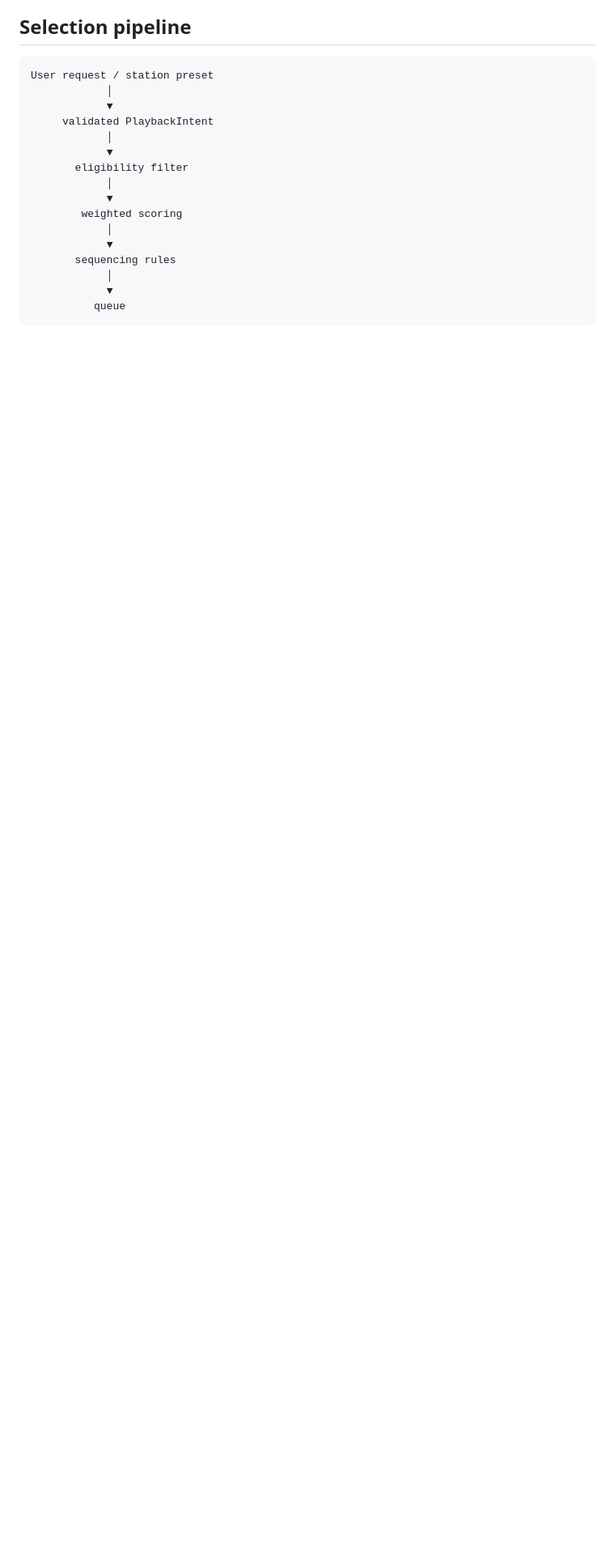
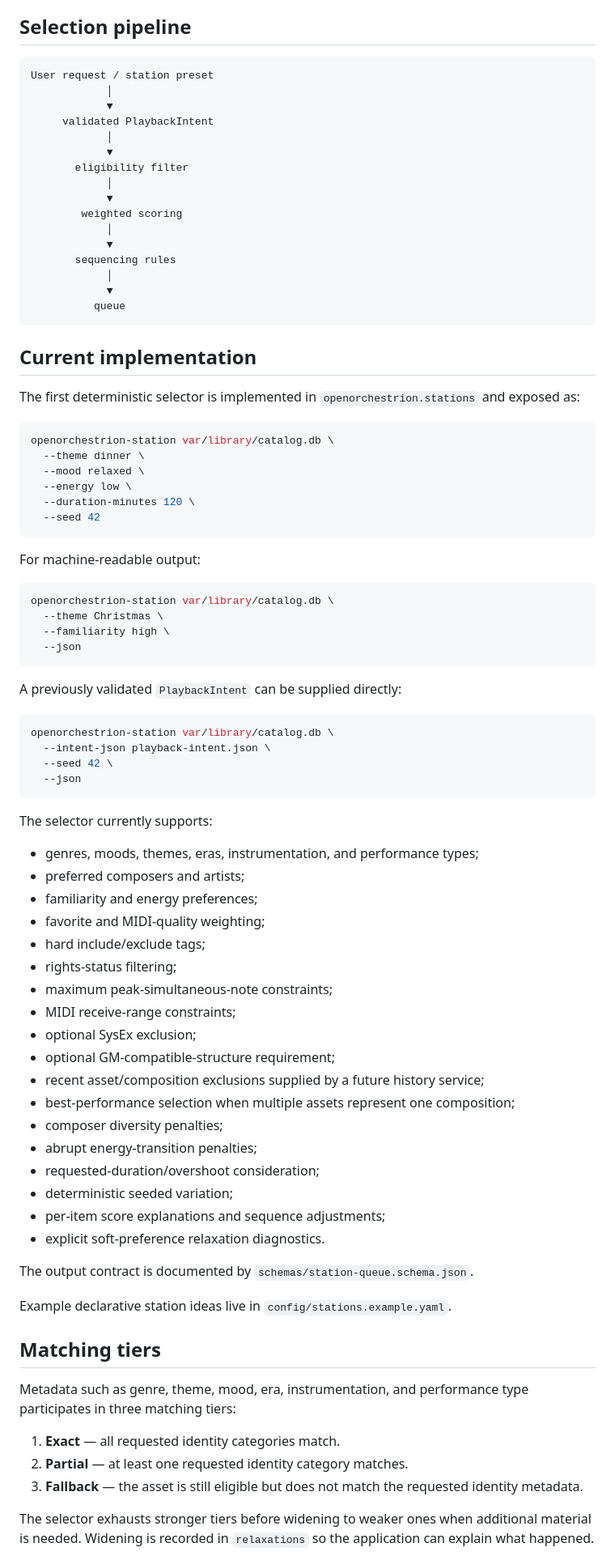
Before and after one commit to kurthamm/openorchestrion, a Markdown page: docs/stations-and-selection.md, the part around one of its changes. Shown at 81% size. Drawn GitHub-style; blank space fills up the shorter version.

Commit message:
Document Smart Station implementation

````diff
--- a/docs/stations-and-selection.md
+++ b/docs/stations-and-selection.md
@@ -27,3 +27,69 @@ User request / station preset
           queue
 ```
 
+## Current implementation
+
+The first deterministic selector is implemented in `openorchestrion.stations` and exposed as:
+
+```bash
+openorchestrion-station var/library/catalog.db \
+  --theme dinner \
+  --mood relaxed \
+  --energy low \
+  --duration-minutes 120 \
+  --seed 42
+```
+
+For machine-readable output:
+
+```bash
+openorchestrion-station var/library/catalog.db \
+  --theme Christmas \
+  --familiarity high \
+  --json
+```
+
+A previously validated `PlaybackIntent` can be supplied directly:
+
+```bash
+openorchestrion-station var/library/catalog.db \
+  --intent-json playback-intent.json \
+  --seed 42 \
+  --json
+```
+
+The selector currently supports:
+
+- genres, moods, themes, eras, instrumentation, and performance types;
+- preferred composers and artists;
+- familiarity and energy preferences;
+- favorite and MIDI-quality weighting;
+- hard include/exclude tags;
+- rights-status filtering;
+- maximum peak-simultaneous-note constraints;
+- MIDI receive-range constraints;
+- optional SysEx exclusion;
+- optional GM-compatible-structure requirement;
+- recent asset/composition exclusions supplied by a future history service;
+- best-performance selection when multiple assets represent one composition;
+- composer diversity penalties;
+- abrupt energy-transition penalties;
+- requested-duration/overshoot consideration;
+- deterministic seeded variation;
+- per-item score explanations and sequence adjustments;
+- explicit soft-preference relaxation diagnostics.
+
+The output contract is documented by `schemas/station-queue.schema.json`.
+
+Example declarative station ideas live in `config/stations.example.yaml`.
+
+## Matching tiers
+
+Metadata such as genre, theme, mood, era, instrumentation, and performance type participates in three matching tiers:
+
+1. **Exact** — all requested identity categories match.
+2. **Partial** — at least one requested identity category matches.
+3. **Fallback** — the asset is still eligible but does not match the requested identity metadata.
+
+The selector exhausts stronger tiers before widening to weaker ones when additional material is needed. Widening is recorded in `relaxations` so the application can explain what happened.
+
````
Also changed, not shown: other parts of docs/stations-and-selection.md (+65 -16 lines).
